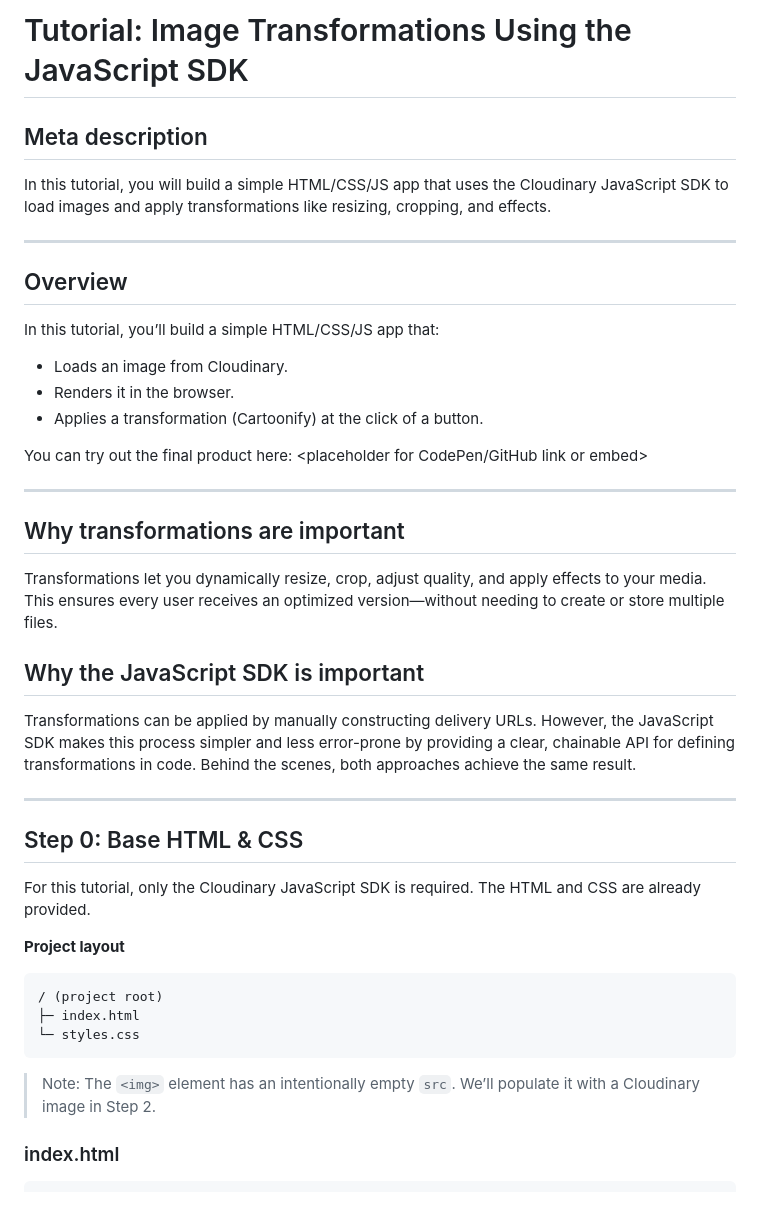
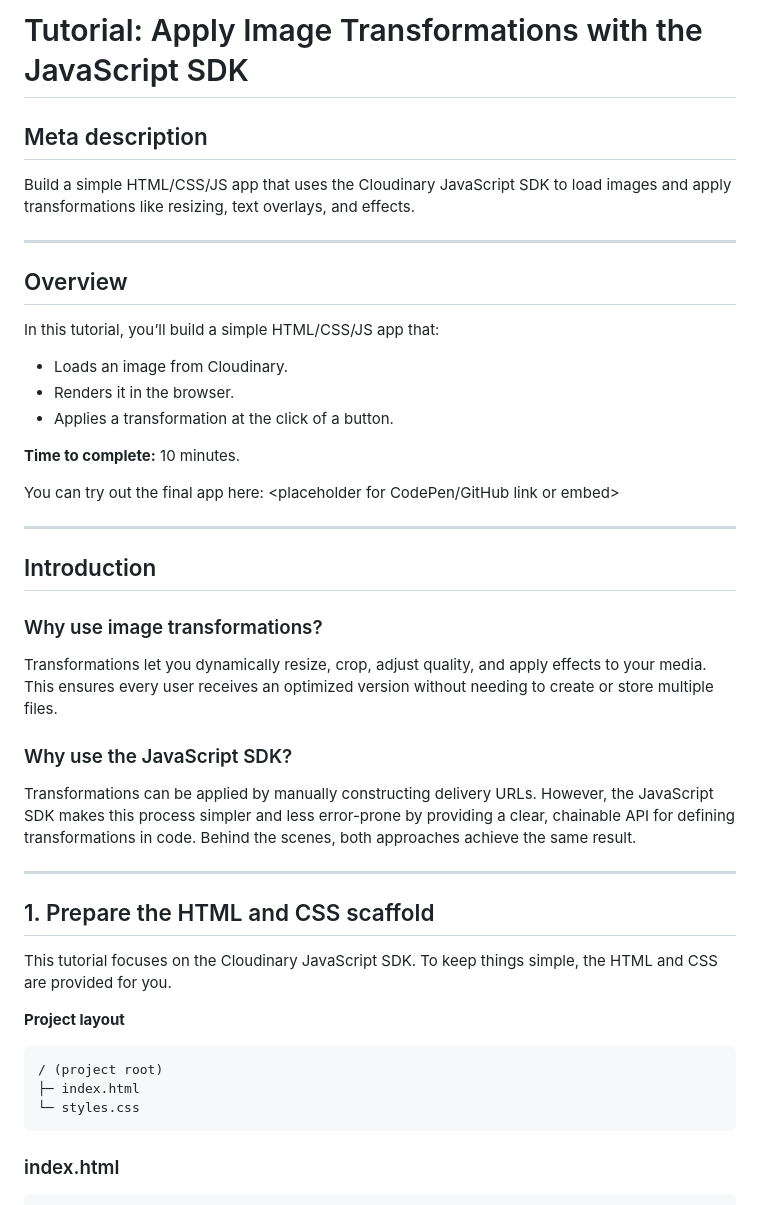
Before and after one commit to mhornstein/Cloudinary-Test, a Markdown page: Part3/part3.md, the part around the change printed below. Drawn GitHub-style.

Commit message:
Update the text

````diff
--- a/Part3/part3.md
+++ b/Part3/part3.md
@@ -1,8 +1,8 @@
-# Tutorial: Image Transformations Using the JavaScript SDK
+# Tutorial: Apply Image Transformations with the JavaScript SDK
 
 ## Meta description
 
-In this tutorial, you will build a simple HTML/CSS/JS app that uses the Cloudinary JavaScript SDK to load images and apply transformations like resizing, cropping, and effects.
+Build a simple HTML/CSS/JS app that uses the Cloudinary JavaScript SDK to load images and apply transformations like resizing, text overlays, and effects.
 
 ---
 
@@ -12,26 +12,30 @@ In this tutorial, you’ll build a simple HTML/CSS/JS app that:
 
 * Loads an image from Cloudinary.
 * Renders it in the browser.
-* Applies a transformation (Cartoonify) at the click of a button.
+* Applies a transformation at the click of a button.
 
-You can try out the final product here:
+**Time to complete:** 10 minutes.
+
+You can try out the final app here:
 \<placeholder for CodePen/GitHub link or embed>
 
 ---
 
-## Why transformations are important
+## Introduction
 
-Transformations let you dynamically resize, crop, adjust quality, and apply effects to your media. This ensures every user receives an optimized version—without needing to create or store multiple files.
+### Why use image transformations?
 
-## Why the JavaScript SDK is important
+Transformations let you dynamically resize, crop, adjust quality, and apply effects to your media. This ensures every user receives an optimized version without needing to create or store multiple files.
+
+### Why use the JavaScript SDK?
 
 Transformations can be applied by manually constructing delivery URLs. However, the JavaScript SDK makes this process simpler and less error-prone by providing a clear, chainable API for defining transformations in code. Behind the scenes, both approaches achieve the same result.
 
 ---
 
-## Step 0: Base HTML & CSS
+## 1. Prepare the HTML and CSS scaffold
 
-For this tutorial, only the Cloudinary JavaScript SDK is required. The HTML and CSS are already provided.
+This tutorial focuses on the Cloudinary JavaScript SDK. To keep things simple, the HTML and CSS are provided for you.
 
 **Project layout**
 
@@ -40,8 +44,6 @@ For this tutorial, only the Cloudinary JavaScript SDK is required. The HTML and
 ├─ index.html
 └─ styles.css
 ```
-
-> Note: The `<img>` element has an intentionally empty `src`. We’ll populate it with a Cloudinary image in Step 2.
 
 ### index.html
 
````
Also changed, not shown: other parts of Part3/part3.md (+14 -24 lines).
